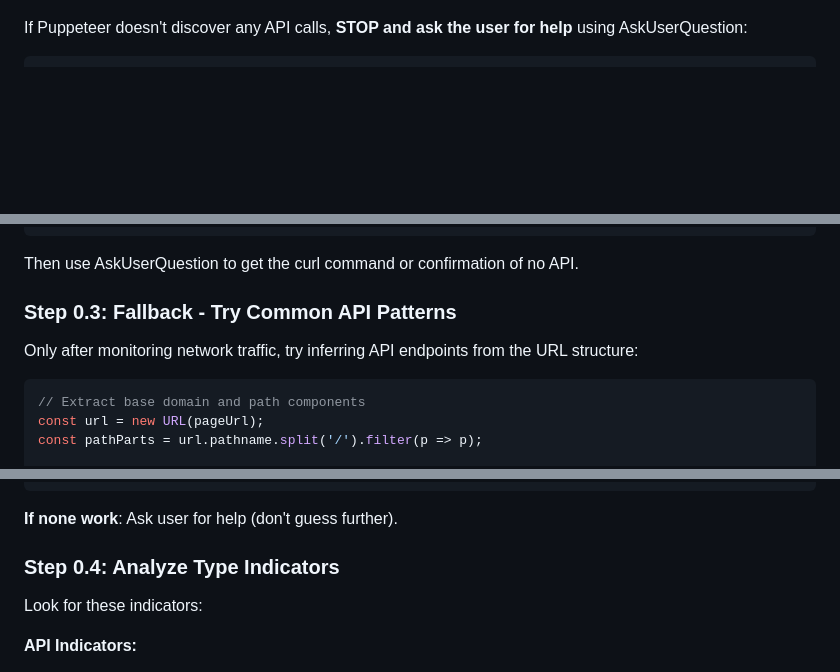
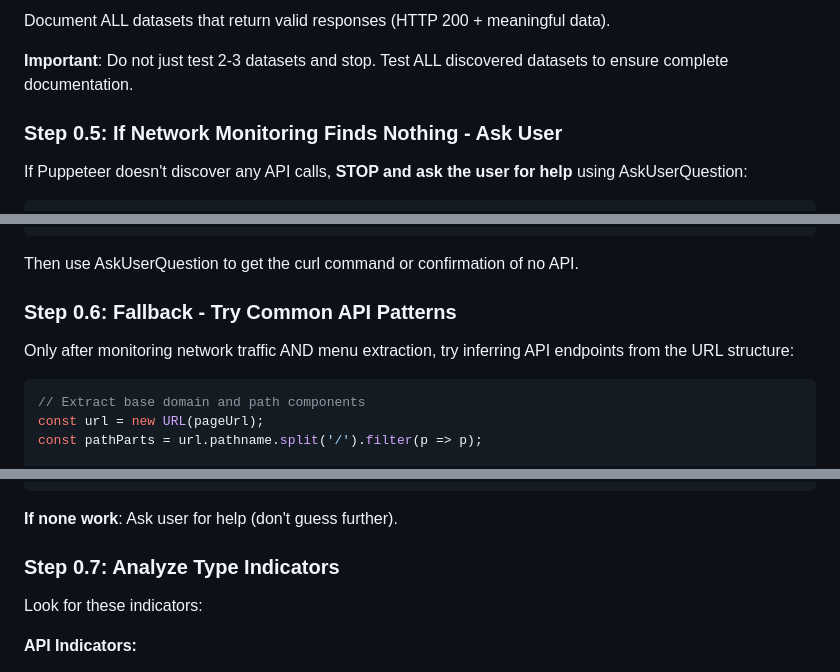
Before and after one commit to MarkEnverus/claude-scraper-agent, a Markdown page: plugin/agents/ba-enhanced.md, 3 parts joined by grey strips. GitHub-like rendering; blank space fills up the shorter version.

````diff
--- a/plugin/agents/ba-enhanced.md
+++ b/plugin/agents/ba-enhanced.md
@@ -72,3 +158,8 @@ const apiCalls = resources.filter(r =>
+Document ALL datasets that return valid responses (HTTP 200 + meaningful data).
+
+**Important**: Do not just test 2-3 datasets and stop. Test ALL discovered datasets to ensure complete documentation.
+
+### Step 0.5: If Network Monitoring Finds Nothing - Ask User
 
 If Puppeteer doesn't discover any API calls, **STOP and ask the user for help** using AskUserQuestion:
 
@@ -123,9 +214,9 @@ If you don't see any API requests:
 
 Then use AskUserQuestion to get the curl command or confirmation of no API.
 
-### Step 0.3: Fallback - Try Common API Patterns
-
-Only after monitoring network traffic, try inferring API endpoints from the URL structure:
+### Step 0.6: Fallback - Try Common API Patterns
+
+Only after monitoring network traffic AND menu extraction, try inferring API endpoints from the URL structure:
 
 ```javascript
 // Extract base domain and path components
@@ -149,7 +240,7 @@ for (const apiUrl of apiPatterns) {
 
 **If none work**: Ask user for help (don't guess further).
 
-### Step 0.4: Analyze Type Indicators
+### Step 0.7: Analyze Type Indicators
 
 Look for these indicators:
 
````
Also changed, not shown: other parts of plugin/agents/ba-enhanced.md (+88 -2 lines).
